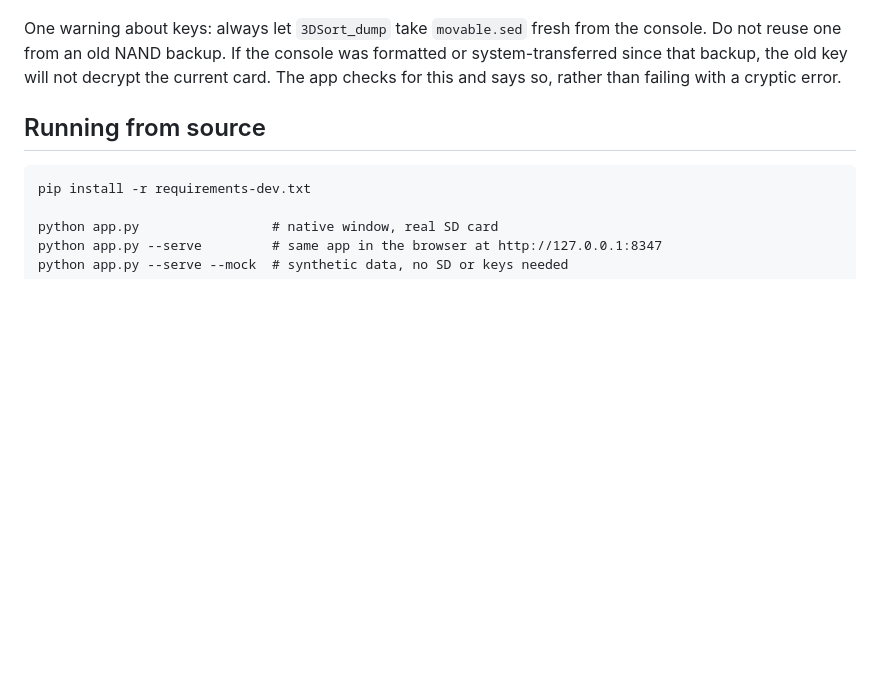
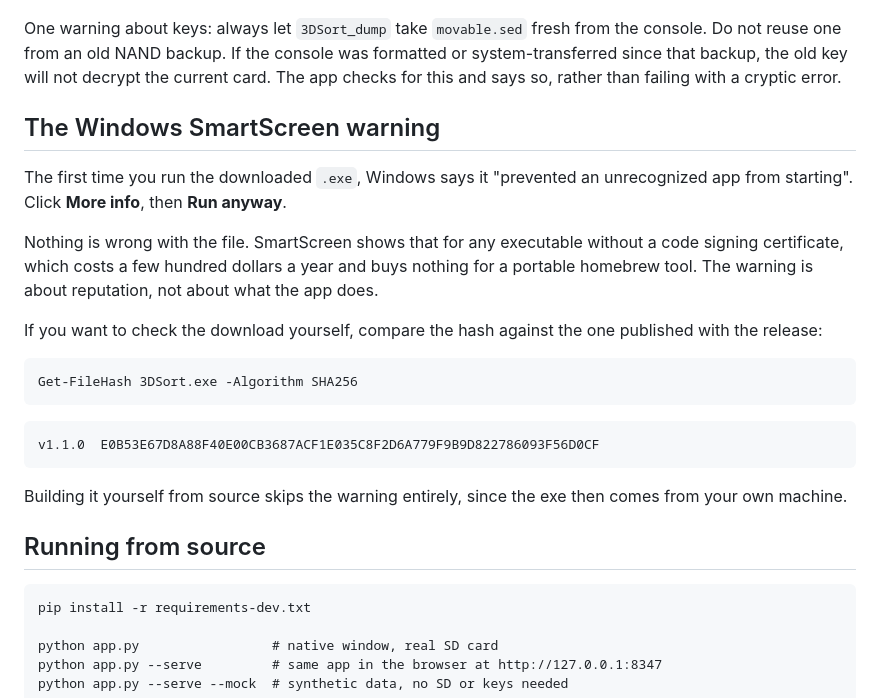
Before and after one commit to SalustLab/3DSort, a Markdown page: README.md, the part around the change. GitHub-like rendering; blank space fills up the shorter version.

Commit message:
README: explain the Windows SmartScreen warning
Unsigned portable exe triggers SmartScreen on first run. Document the
Run anyway path and publish the release hash so downloads can be verified.

Co-Authored-By: Claude Opus 5 <noreply@anthropic.com>

````diff
--- a/README.md
+++ b/README.md
@@ -100,6 +100,30 @@ formatted or system-transferred since that backup, the old key will not decrypt
 the current card. The app checks for this and says so, rather than failing with
 a cryptic error.
 
+## The Windows SmartScreen warning
+
+The first time you run the downloaded `.exe`, Windows says it "prevented an
+unrecognized app from starting". Click **More info**, then **Run anyway**.
+
+Nothing is wrong with the file. SmartScreen shows that for any executable
+without a code signing certificate, which costs a few hundred dollars a year
+and buys nothing for a portable homebrew tool. The warning is about reputation,
+not about what the app does.
+
+If you want to check the download yourself, compare the hash against the one
+published with the release:
+
+```
+Get-FileHash 3DSort.exe -Algorithm SHA256
+```
+
+```
+v1.1.0  E0B53E67D8A88F40E00CB3687ACF1E035C8F2D6A779F9B9D822786093F56D0CF
+```
+
+Building it yourself from source skips the warning entirely, since the exe then
+comes from your own machine.
+
 ## Running from source
 
 ```
````
